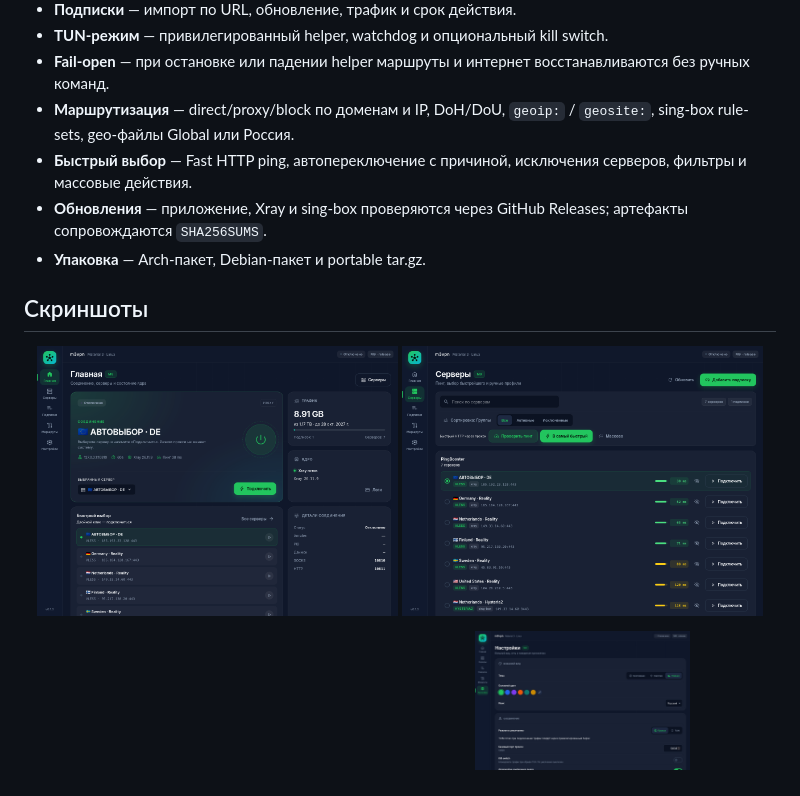
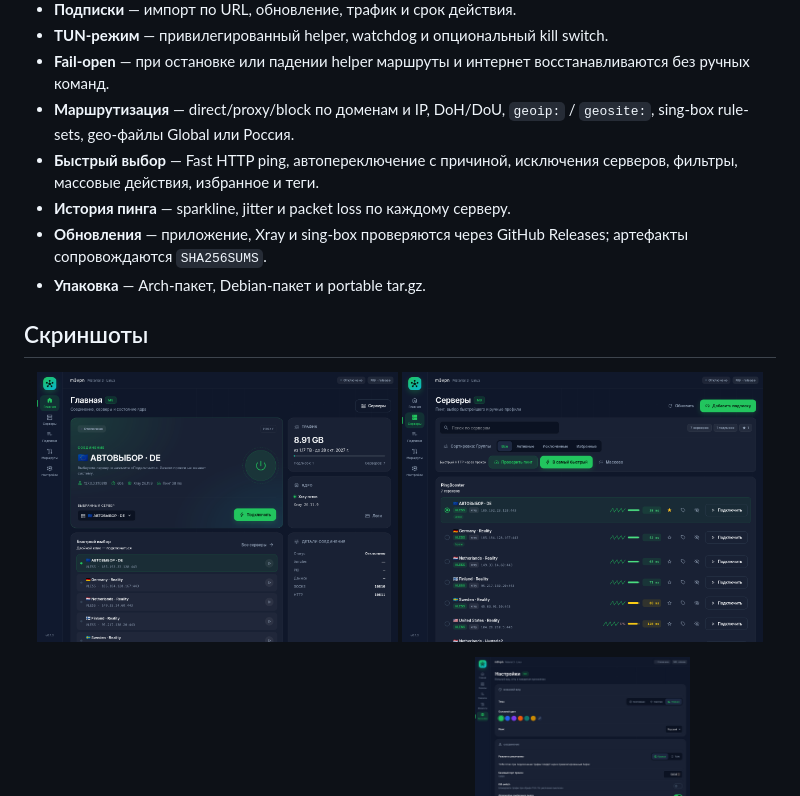
Before and after one commit to nikitaakbaev/m3vpn, a Markdown page: README.md, the part around the change. GitHub-like rendering; pictures changed too: docs/screenshots/servers.png.

```diff
--- a/README.md
+++ b/README.md
@@ -41,7 +41,8 @@
 - **Маршрутизация** — direct/proxy/block по доменам и IP, DoH/DoU,
   `geoip:` / `geosite:`, sing-box rule-sets, geo-файлы Global или Россия.
 - **Быстрый выбор** — Fast HTTP ping, автопереключение с причиной,
-  исключения серверов, фильтры и массовые действия.
+  исключения серверов, фильтры, массовые действия, избранное и теги.
+- **История пинга** — sparkline, jitter и packet loss по каждому серверу.
 - **Обновления** — приложение, Xray и sing-box проверяются через GitHub
   Releases; артефакты сопровождаются `SHA256SUMS`.
 - **Упаковка** — Arch-пакет, Debian-пакет и portable tar.gz.
```
Also changed, not shown: docs/p2-report.md (added, +61 -0 lines), docs/roadmap.md (+4 -2 lines), 10 other files.
